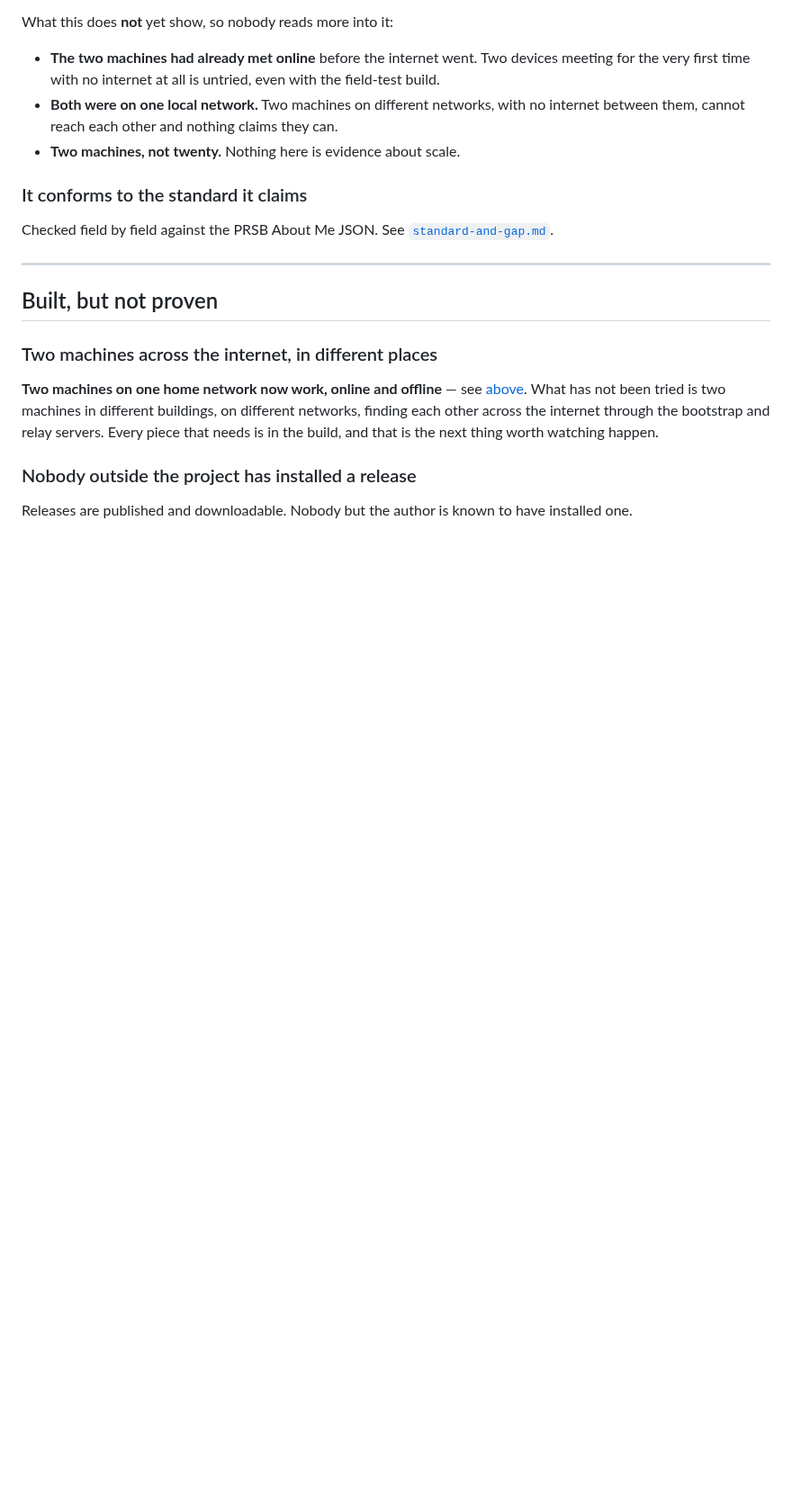
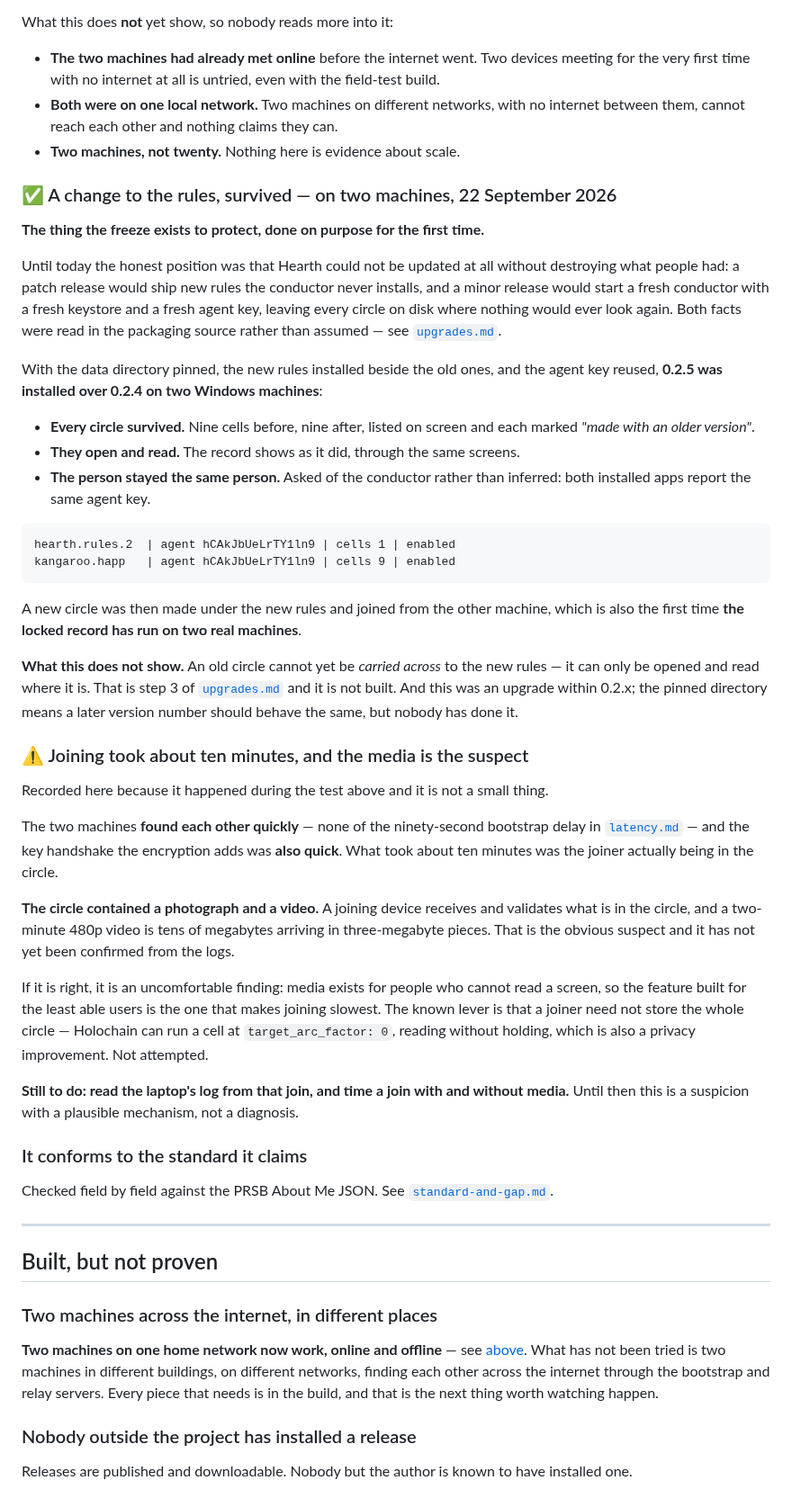
Before and after one commit to topeuph-ai/hearth, a Markdown page: docs/what-is-proven.md, the part around one of its changes. Shown at 90% size. GitHub-like rendering; blank space fills up the shorter version.

````diff
--- a/docs/what-is-proven.md
+++ b/docs/what-is-proven.md
@@ -206,6 +206,66 @@ What this does **not** yet show, so nobody reads more into it:
   they can.
 - **Two machines, not twenty.** Nothing here is evidence about scale.
 
+### ✅ A change to the rules, survived — on two machines, 22 September 2026
+
+**The thing the freeze exists to protect, done on purpose for the first time.**
+
+Until today the honest position was that Hearth could not be updated at all
+without destroying what people had: a patch release would ship new rules the
+conductor never installs, and a minor release would start a fresh conductor with
+a fresh keystore and a fresh agent key, leaving every circle on disk where
+nothing would ever look again. Both facts were read in the packaging source
+rather than assumed — see [`upgrades.md`](upgrades.md).
+
+With the data directory pinned, the new rules installed beside the old ones, and
+the agent key reused, **0.2.5 was installed over 0.2.4 on two Windows machines**:
+
+- **Every circle survived.** Nine cells before, nine after, listed on screen and
+  each marked *"made with an older version"*.
+- **They open and read.** The record shows as it did, through the same screens.
+- **The person stayed the same person.** Asked of the conductor rather than
+  inferred: both installed apps report the same agent key.
+
+```
+hearth.rules.2  | agent hCAkJbUeLrTY1ln9 | cells 1 | enabled
+kangaroo.happ   | agent hCAkJbUeLrTY1ln9 | cells 9 | enabled
+```
+
+A new circle was then made under the new rules and joined from the other
+machine, which is also the first time **the locked record has run on two real
+machines**.
+
+**What this does not show.** An old circle cannot yet be *carried across* to the
+new rules — it can only be opened and read where it is. That is step 3 of
+[`upgrades.md`](upgrades.md) and it is not built. And this was an upgrade within
+0.2.x; the pinned directory means a later version number should behave the same,
+but nobody has done it.
+
+### ⚠️ Joining took about ten minutes, and the media is the suspect
+
+Recorded here because it happened during the test above and it is not a small
+thing.
+
+The two machines **found each other quickly** — none of the ninety-second
+bootstrap delay in [`latency.md`](latency.md) — and the key handshake the
+encryption adds was **also quick**. What took about ten minutes was the joiner
+actually being in the circle.
+
+**The circle contained a photograph and a video.** A joining device receives and
+validates what is in the circle, and a two-minute 480p video is tens of
+megabytes arriving in three-megabyte pieces. That is the obvious suspect and it
+has not yet been confirmed from the logs.
+
+If it is right, it is an uncomfortable finding: media exists for people who
+cannot read a screen, so the feature built for the least able users is the one
+that makes joining slowest. The known lever is that a joiner need not store the
+whole circle — Holochain can run a cell at `target_arc_factor: 0`, reading
+without holding, which is also a privacy improvement. Not attempted.
+
+**Still to do: read the laptop's log from that join, and time a join with and
+without media.** Until then this is a suspicion with a plausible mechanism, not
+a diagnosis.
+
 ### It conforms to the standard it claims
 
 Checked field by field against the PRSB About Me JSON. See
````
Also changed, not shown: other parts of docs/what-is-proven.md (+20 -11 lines).
